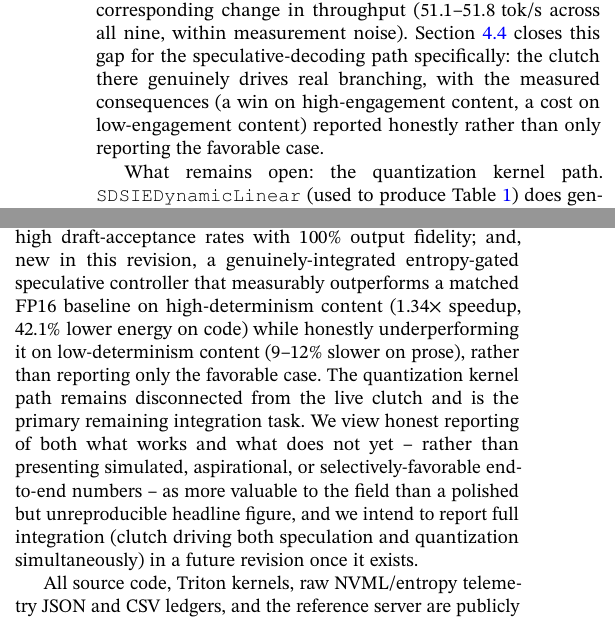
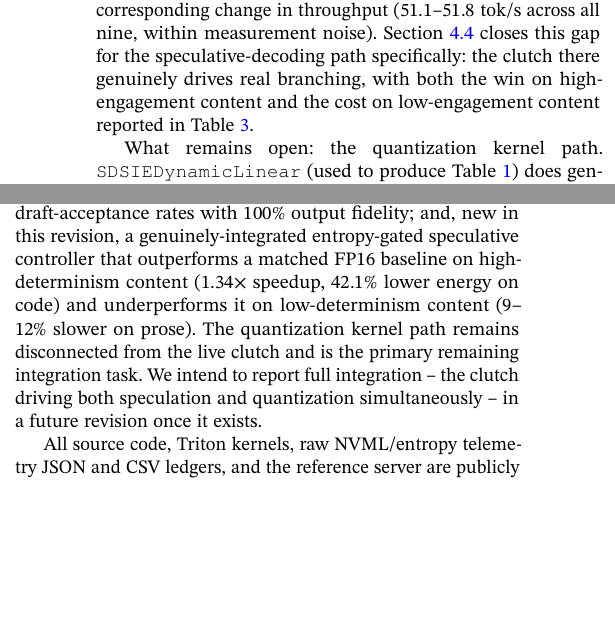
Before and after one commit to Creepybits/software-defined-stochastic-inference-engine, a LaTeX paper (tools/sdsie_paper.tex): two parts of the columns of page 5 of 5, joined at a grey line, cut so that both start at the same text, the shorter picture padded with empty space. Compiled offline with pdfLaTeX.

Commit message:
Add files via upload

```diff
--- a/tools/sdsie_paper.tex
+++ b/tools/sdsie_paper.tex
@@ -256,7 +256,7 @@ Fig.~\ref{fig:telemetry_trace} plots a real, 538-step entropy trace from Llama-3
 
 \subsection{Remaining Integration Gap}
 \label{sec:integration_gap}
-Across every \textit{other} script benchmarked for this paper that includes a live entropy clutch -- the reference server, a parameter-sweep harness, and a standalone telemetry harness -- the clutch's $k(t)$ decision is computed correctly from real model logits but is not used to alter the generation loop's actual behavior: every step performs identical, single-model computation regardless of the clutch's output. This was confirmed by direct comparison of throughput against gate-utilization percentage across nine $(\theta_{\text{low}}, \theta_{\text{high}})$ configurations spanning $0\%$ to $34\%$ speculative-gate engagement, which showed no corresponding change in throughput ($51.1$--$51.8\text{ tok/s}$ across all nine, within measurement noise). Section~\ref{sec:entropy_gated_spec} closes this gap for the speculative-decoding path specifically: the clutch there genuinely drives real branching, with the measured consequences (a win on high-engagement content, a cost on low-engagement content) reported honestly rather than only reporting the favorable case.
+Across every \textit{other} script benchmarked for this paper that includes a live entropy clutch -- the reference server, a parameter-sweep harness, and a standalone telemetry harness -- the clutch's $k(t)$ decision is computed correctly from real model logits but is not used to alter the generation loop's actual behavior: every step performs identical, single-model computation regardless of the clutch's output. This was confirmed by direct comparison of throughput against gate-utilization percentage across nine $(\theta_{\text{low}}, \theta_{\text{high}})$ configurations spanning $0\%$ to $34\%$ speculative-gate engagement, which showed no corresponding change in throughput ($51.1$--$51.8\text{ tok/s}$ across all nine, within measurement noise). Section~\ref{sec:entropy_gated_spec} closes this gap for the speculative-decoding path specifically: the clutch there genuinely drives real branching, with both the win on high-engagement content and the cost on low-engagement content reported in Table~\ref{tab:entropy_gated_results}.
 
 What remains open: the quantization kernel path. \texttt{SDSIEDynamicLinear} (used to produce Table~\ref{tab:layer_benchmarks}) does genuinely branch computation on a gear argument, but that argument is currently supplied directly by a benchmark loop rather than by the live clutch above -- unlike the speculative-decoding path, this connection has not yet been made. Wiring the same clutch to also gate INT4-vs-FP16 kernel selection, to obtain a single system where one entropy signal governs both speculation length and compute precision simultaneously, is the primary remaining engineering task for this project and is explicitly not claimed as complete in this revision.
 
@@ -264,7 +264,7 @@ What remains open: the quantization kernel path. \texttt{SDSIEDynamicLinear} (us
 % SECTION 5: CONCLUSION & OPEN SCIENCE
 % ==========================================
 \section{Conclusion \& Open-Source Availability}
-This revision corrects latency and end-to-end throughput figures published in an earlier draft of this work, which could not be reproduced against our current codebase or telemetry archive. In their place, we report component-level results we can defend: a real, substantial ($71.9$--$75.0\%$) reduction in memory bus traffic from INT4 packing; a modest ($\approx 4\%$) rather than large kernel latency improvement at low batch size, which we analyze rather than merely report; a real, independently-reproduced speculative decoding speedup of up to $1.81\times$ at high draft-acceptance rates with $100\%$ output fidelity; and, new in this revision, a genuinely-integrated entropy-gated speculative controller that measurably outperforms a matched FP16 baseline on high-determinism content ($1.34\times$ speedup, $42.1\%$ lower energy on code) while honestly underperforming it on low-determinism content ($9$--$12\%$ slower on prose), rather than reporting only the favorable case. The quantization kernel path remains disconnected from the live clutch and is the primary remaining integration task. We view honest reporting of both what works and what does not yet -- rather than presenting simulated, aspirational, or selectively-favorable end-to-end numbers -- as more valuable to the field than a polished but unreproducible headline figure, and we intend to report full integration (clutch driving both speculation and quantization simultaneously) in a future revision once it exists.
+This revision corrects latency and end-to-end throughput figures published in an earlier draft of this work, which could not be reproduced against our current codebase or telemetry archive. In their place, we report component-level results we can defend: a real, substantial ($71.9$--$75.0\%$) reduction in memory bus traffic from INT4 packing; a modest ($\approx 4\%$) rather than large kernel latency improvement at low batch size, which we analyze rather than merely report; a real, independently-reproduced speculative decoding speedup of up to $1.81\times$ at high draft-acceptance rates with $100\%$ output fidelity; and, new in this revision, a genuinely-integrated entropy-gated speculative controller that outperforms a matched FP16 baseline on high-determinism content ($1.34\times$ speedup, $42.1\%$ lower energy on code) and underperforms it on low-determinism content ($9$--$12\%$ slower on prose). The quantization kernel path remains disconnected from the live clutch and is the primary remaining integration task. We intend to report full integration -- the clutch driving both speculation and quantization simultaneously -- in a future revision once it exists.
 
 All source code, Triton kernels, raw NVML/entropy telemetry JSON and CSV ledgers, and the reference server are publicly available under the Apache-2.0 license at \url{https://github.com/Creepybits/software-defined-stochastic-inference-engine} and archived with CERN/Zenodo (DOI: \href{https://doi.org/10.5281/zenodo.21499379}{10.5281/zenodo.21499379}).
 
```
Also changed, not shown: tools/sdsie_paper.pdf, tools/sdsie_paper.tex (2 more changed lines), 1 other file.
